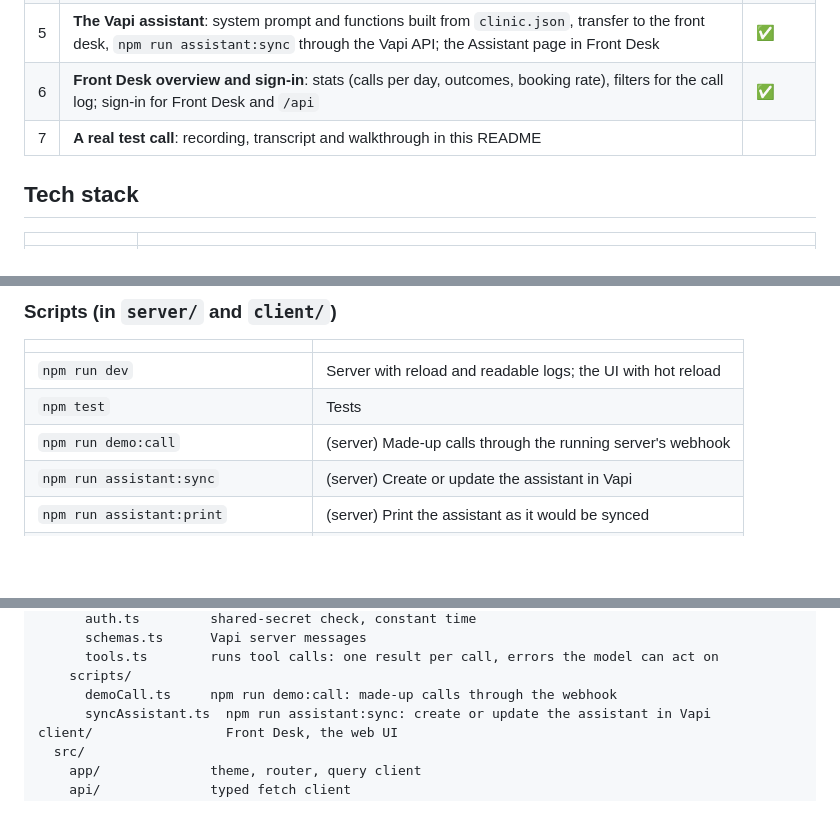
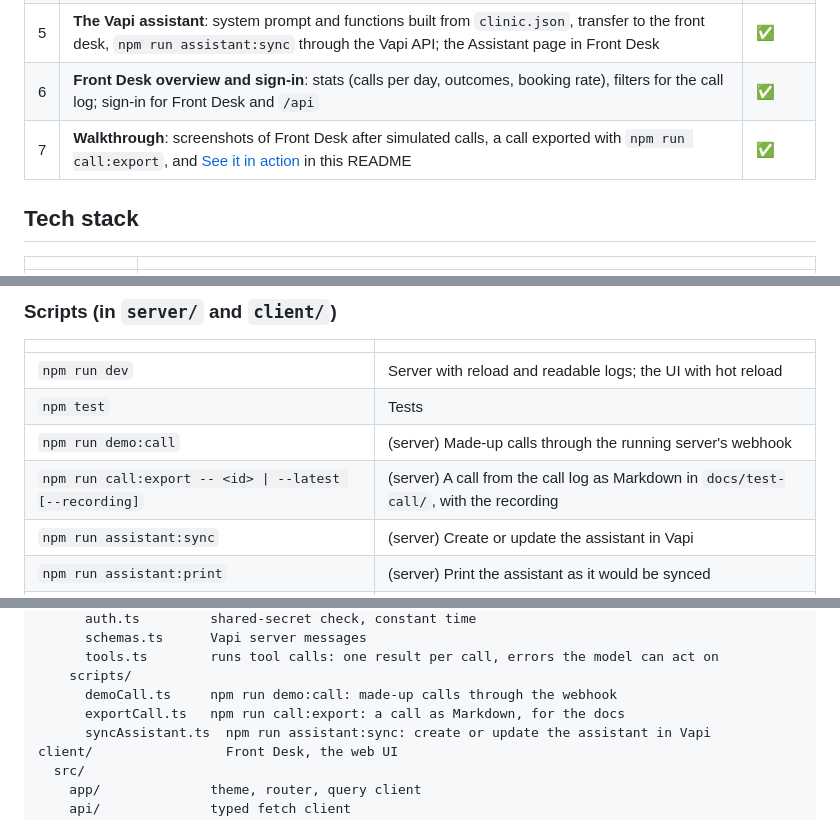
Before and after one commit to RossRodman/voice-ai-clinic-receptionist, a Markdown page: README.md, 3 parts joined by grey strips. Rendered like a GitHub page; blank space fills up the shorter version.

```diff
--- a/README.md
+++ b/README.md
@@ -195,7 +225,7 @@ The project is built pull request by pull request:
 | 4 | **Call log in Supabase**: schema and migrations; calls, tool calls and bookings stored as they happen, completed by the end-of-call report; `npm run demo:call`; the Calls page in Front Desk | ✅ |
 | 5 | **The Vapi assistant**: system prompt and functions built from `clinic.json`, transfer to the front desk, `npm run assistant:sync` through the Vapi API; the Assistant page in Front Desk | ✅ |
 | 6 | **Front Desk overview and sign-in**: stats (calls per day, outcomes, booking rate), filters for the call log; sign-in for Front Desk and `/api` | ✅ |
-| 7 | **A real test call**: recording, transcript and walkthrough in this README | |
+| 7 | **Walkthrough**: screenshots of Front Desk after simulated calls, a call exported with `npm run call:export`, and [See it in action](#see-it-in-action) in this README | ✅ |
 
 ## Tech stack
 
@@ -304,6 +334,7 @@ Signing in sets an `HttpOnly`, `SameSite=Strict` cookie (and `Secure` behind htt
 | `npm run dev` | Server with reload and readable logs; the UI with hot reload |
 | `npm test` | Tests |
 | `npm run demo:call` | (server) Made-up calls through the running server's webhook |
+| `npm run call:export -- <id> \| --latest [--recording]` | (server) A call from the call log as Markdown in `docs/test-call/`, with the recording |
 | `npm run assistant:sync` | (server) Create or update the assistant in Vapi |
 | `npm run assistant:print` | (server) Print the assistant as it would be synced |
 | `npm run lint`, `npm run format` | oxlint, Prettier |
@@ -338,6 +369,7 @@ server/                 the webhook server
       tools.ts        runs tool calls: one result per call, errors the model can act on
     scripts/
       demoCall.ts     npm run demo:call: made-up calls through the webhook
+      exportCall.ts   npm run call:export: a call as Markdown, for the docs
       syncAssistant.ts  npm run assistant:sync: create or update the assistant in Vapi
 client/                 Front Desk, the web UI
   src/
```
Also changed, not shown: other parts of README.md (+30 -0 lines), docs/demo-call/call.md (added, +139 -0 lines), docs/screenshots/call.png (added), docs/screenshots/calls.png (added), docs/screenshots/dashboard.png (added), docs/screenshots/knowledge-base.png (added), 7 other files.
